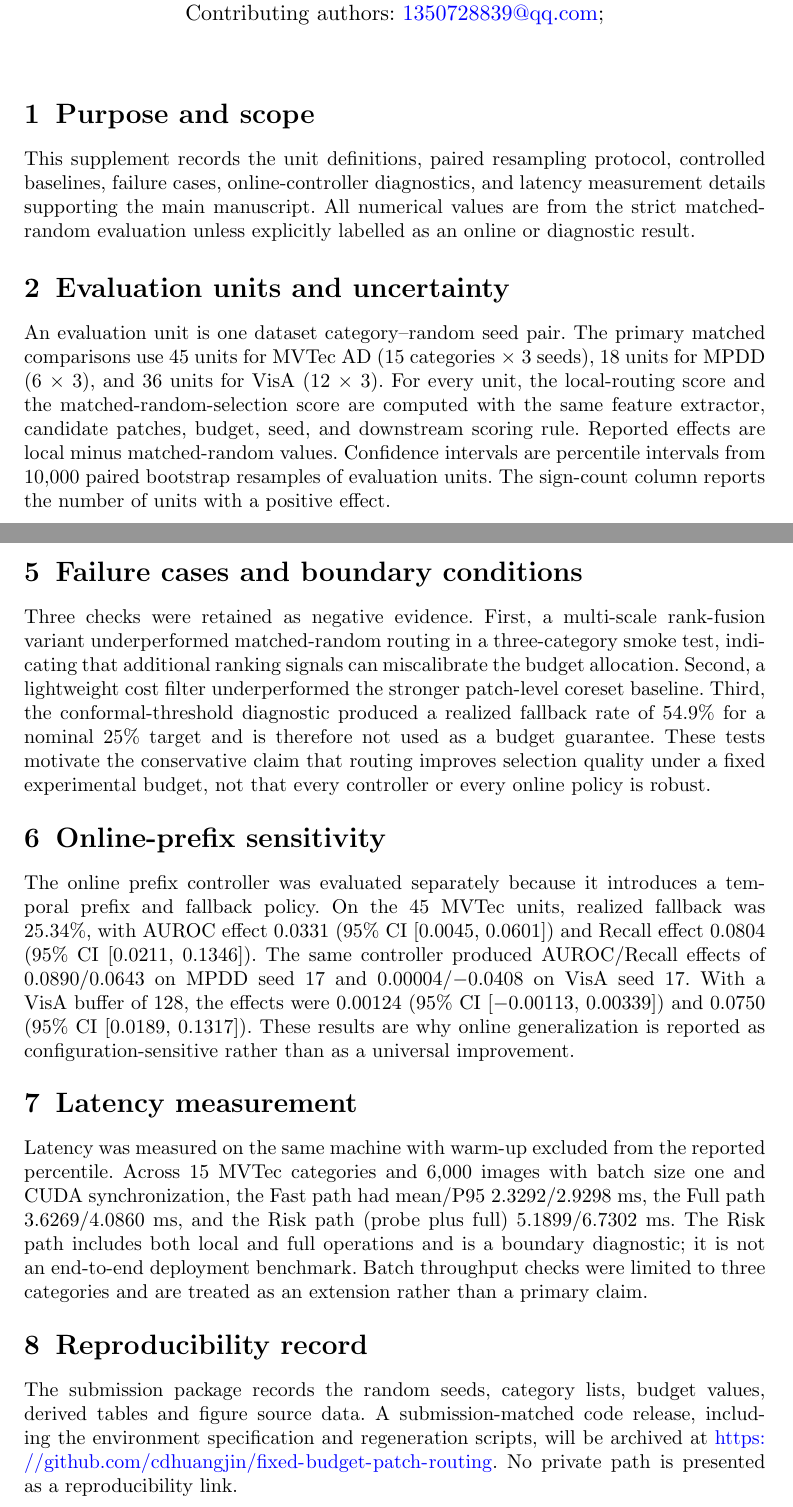
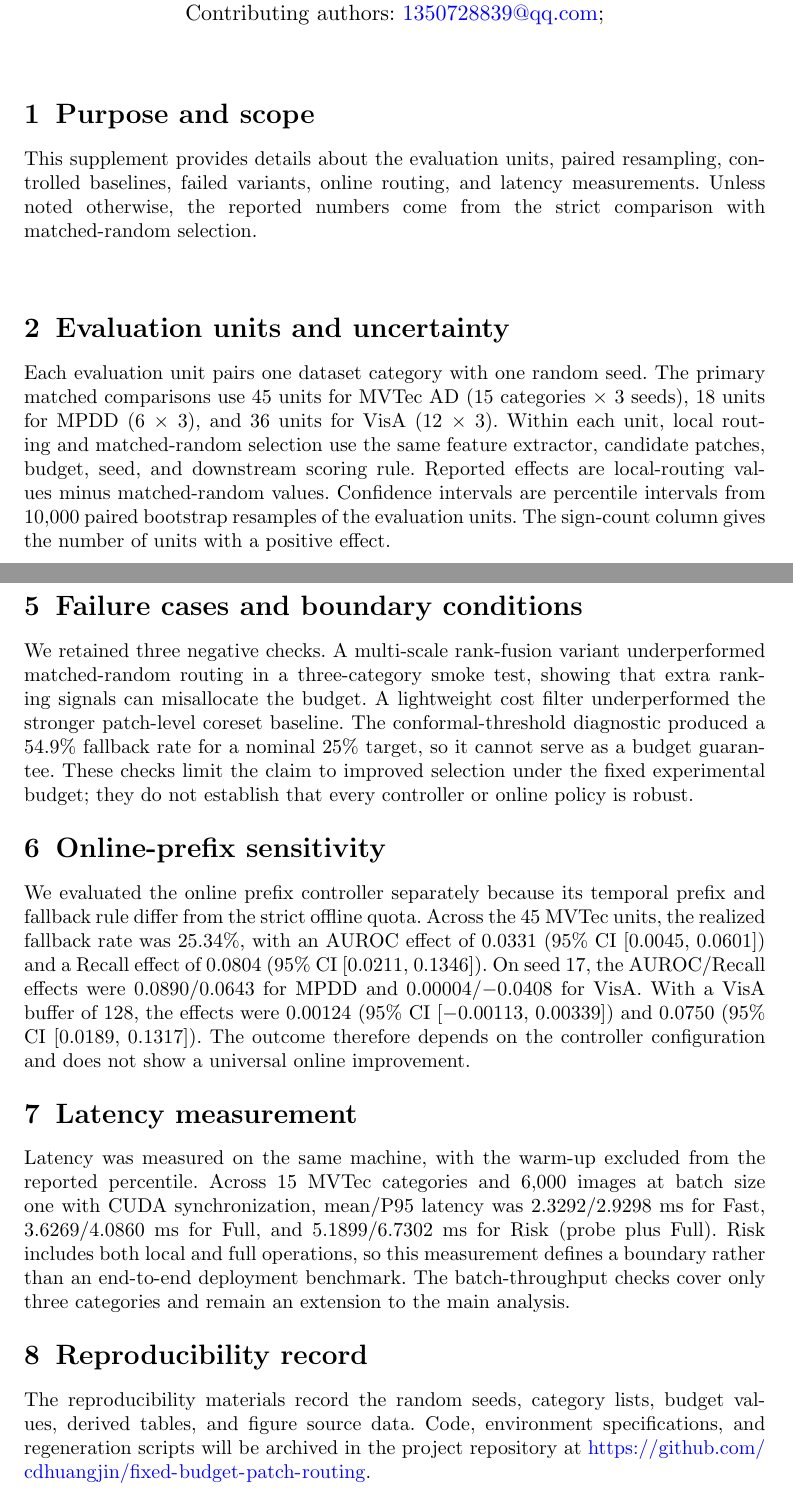
Before and after one commit to cdhuangjin/fixed-budget-patch-routing, a LaTeX paper (07_paper/submission/sivip_submission/supplementary.tex): two parts of pages 1 and 3 of 3, joined at a grey line, cut so that both start at the same text. Compiled offline with pdfLaTeX.

Commit message:
Refine SIViP supplementary material

```diff
--- a/07_paper/submission/sivip_submission/supplementary.tex
+++ b/07_paper/submission/sivip_submission/supplementary.tex
@@ -5,8 +5,7 @@
 \usepackage{tabularx}
 \begin{document}
 
-\title[Supplementary Information]{Supplementary Information: Fixed-Budget Local-Patch Risk Routing for Industrial Anomaly Detection}
-\subtitle{Submitted to Signal, Image and Video Processing}
+\title[Supplementary Information]{Supplementary Information for\\[0.35em] Fixed-Budget Local-Patch Risk Routing for Industrial Anomaly Detection}
 \author*[1]{\fnm{Jin} \sur{Huang}}\email{614938561@qq.com; \href{https://orcid.org/0009-0005-7489-2018}{ORCID: 0009-0005-7489-2018}}
 \author[2]{\fnm{Qisen} \sur{Gao}}\email{1350728839@qq.com}
 \affil*[1]{\orgname{Guangxi Vocational Normal University}, \orgaddress{\city{Nanning}, \postcode{530007}, \state{Guangxi Zhuang Autonomous Region}, \country{China}}}
@@ -15,10 +14,10 @@
 \maketitle
 
 \section{Purpose and scope}
-This supplement records the unit definitions, paired resampling protocol, controlled baselines, failure cases, online-controller diagnostics, and latency measurement details supporting the main manuscript. All numerical values are from the strict matched-random evaluation unless explicitly labelled as an online or diagnostic result.
+This supplement provides details about the evaluation units, paired resampling, controlled baselines, failed variants, online routing, and latency measurements. Unless noted otherwise, the reported numbers come from the strict comparison with matched-random selection.
 
 \section{Evaluation units and uncertainty}
-An evaluation unit is one dataset category--random seed pair. The primary matched comparisons use 45 units for MVTec AD (15 categories $\times$ 3 seeds), 18 units for MPDD (6 $\times$ 3), and 36 units for VisA (12 $\times$ 3). For every unit, the local-routing score and the matched-random-selection score are computed with the same feature extractor, candidate patches, budget, seed, and downstream scoring rule. Reported effects are local minus matched-random values. Confidence intervals are percentile intervals from 10,000 paired bootstrap resamples of evaluation units. The sign-count column reports the number of units with a positive effect.
+Each evaluation unit pairs one dataset category with one random seed. The primary matched comparisons use 45 units for MVTec AD (15 categories $\times$ 3 seeds), 18 units for MPDD (6 $\times$ 3), and 36 units for VisA (12 $\times$ 3). Within each unit, local routing and matched-random selection use the same feature extractor, candidate patches, budget, seed, and downstream scoring rule. Reported effects are local-routing values minus matched-random values. Confidence intervals are percentile intervals from 10,000 paired bootstrap resamples of the evaluation units. The sign-count column gives the number of units with a positive effect.
 
 \begin{table}[ht]
 \caption{Primary paired effects (local-patch risk minus matched-random), canonical 25\% strong-routing result}
@@ -58,14 +57,14 @@ On the 45 MVTec units, the full detector obtains AUROC 0.9392. At the primary 25
 
 \section{Failure cases and boundary conditions}
-Three checks were retained as negative evidence. First, a multi-scale rank-fusion variant underperformed matched-random routing in a three-category smoke test, indicating that additional ranking signals can miscalibrate the budget allocation. Second, a lightweight cost filter underperformed the stronger patch-level coreset baseline. Third, the conformal-threshold diagnostic produced a realized fallback rate of 54.9\% for a nominal 25\% target and is therefore not used as a budget guarantee. These tests motivate the conservative claim that routing improves selection quality under a fixed experimental budget, not that every controller or every online policy is robust.
+We retained three negative checks. A multi-scale rank-fusion variant underperformed matched-random routing in a three-category smoke test, showing that extra ranking signals can misallocate the budget. A lightweight cost filter underperformed the stronger patch-level coreset baseline. The conformal-threshold diagnostic produced a 54.9\% fallback rate for a nominal 25\% target, so it cannot serve as a budget guarantee. These checks limit the claim to improved selection under the fixed experimental budget; they do not establish that every controller or online policy is robust.
 
 \section{Online-prefix sensitivity}
-The online prefix controller was evaluated separately because it introduces a temporal prefix and fallback policy. On the 45 MVTec units, realized fallback was 25.34\%, with AUROC effect 0.0331 (95\% CI [0.0045, 0.0601]) and Recall effect 0.0804 (95\% CI [0.0211, 0.1346]). The same controller produced AUROC/Recall effects of 0.0890/0.0643 on MPDD seed 17 and 0.00004/$-0.0408$ on VisA seed 17. With a VisA buffer of 128, the effects were 0.00124 (95\% CI [$-0.00113$, 0.00339]) and 0.0750 (95\% CI [0.0189, 0.1317]). These results are why online generalization is reported as configuration-sensitive rather than as a universal improvement.
+We evaluated the online prefix controller separately because its temporal prefix and fallback rule differ from the strict offline quota. Across the 45 MVTec units, the realized fallback rate was 25.34\%, with an AUROC effect of 0.0331 (95\% CI [0.0045, 0.0601]) and a Recall effect of 0.0804 (95\% CI [0.0211, 0.1346]). On seed 17, the AUROC/Recall effects were 0.0890/0.0643 for MPDD and 0.00004/$-0.0408$ for VisA. With a VisA buffer of 128, the effects were 0.00124 (95\% CI [$-0.00113$, 0.00339]) and 0.0750 (95\% CI [0.0189, 0.1317]). The outcome therefore depends on the controller configuration and does not show a universal online improvement.
 
 \section{Latency measurement}
-Latency was measured on the same machine with warm-up excluded from the reported percentile. Across 15 MVTec categories and 6,000 images with batch size one and CUDA synchronization, the Fast path had mean/P95 2.3292/2.9298 ms, the Full path 3.6269/4.0860 ms, and the Risk path (probe plus full) 5.1899/6.7302 ms. The Risk path includes both local and full operations and is a boundary diagnostic; it is not an end-to-end deployment benchmark. Batch throughput checks were limited to three categories and are treated as an extension rather than a primary claim.
+Latency was measured on the same machine, with the warm-up excluded from the reported percentile. Across 15 MVTec categories and 6,000 images at batch size one with CUDA synchronization, mean/P95 latency was 2.3292/2.9298 ms for Fast, 3.6269/4.0860 ms for Full, and 5.1899/6.7302 ms for Risk (probe plus Full). Risk includes both local and full operations, so this measurement defines a boundary rather than an end-to-end deployment benchmark. The batch-throughput checks cover only three categories and remain an extension to the main analysis.
 
 \section{Reproducibility record}
-The submission package records the random seeds, category lists, budget values, derived tables and figure source data. A submission-matched code release, including the environment specification and regeneration scripts, will be archived at \url{https://github.com/cdhuangjin/fixed-budget-patch-routing}. No private path is presented as a reproducibility link.
+The reproducibility materials record the random seeds, category lists, budget values, derived tables, and figure source data. Code, environment specifications, and regeneration scripts will be archived in the project repository at \url{https://github.com/cdhuangjin/fixed-budget-patch-routing}.
 
 \end{document}
```
Also changed, not shown: 07_paper/submission/sivip_submission/main.tex (+1 -1 lines), 07_paper/submission/sivip_submission/supplementary.tex (6 more changed lines), 5 other files.
